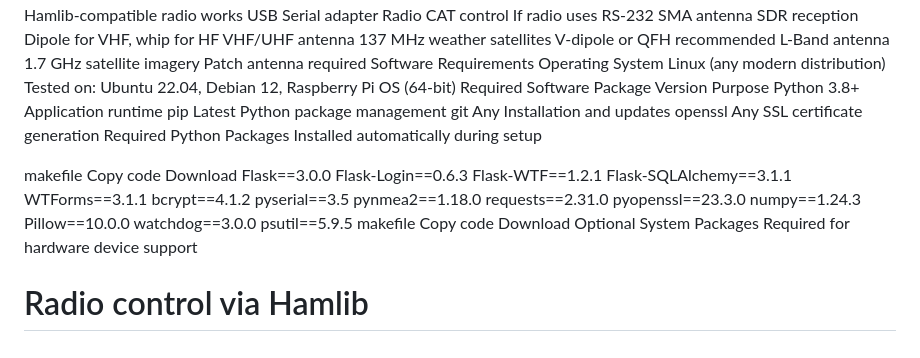
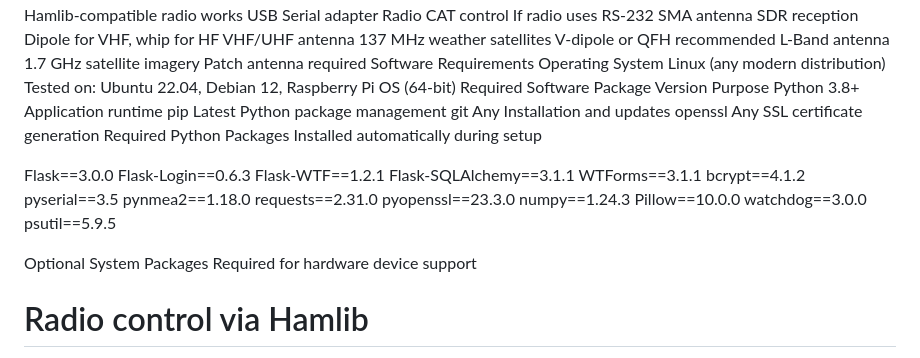
Before and after one commit to Squeegee16/upgraded-enigma, a Markdown page: README.md, the part around one of its changes. GitHub-like rendering.

```diff
--- a/README.md
+++ b/README.md
@@ -140,9 +141,6 @@ openssl	Any	SSL certificate generation
 Required Python Packages
 Installed automatically during setup
 
-makefile
-Copy code
-Download
 Flask==3.0.0
 Flask-Login==0.6.3
 Flask-WTF==1.2.1
@@ -157,13 +155,9 @@ numpy==1.24.3
 Pillow==10.0.0
 watchdog==3.0.0
 psutil==5.9.5
-makefile
-Copy code
-Download
+
 Optional System Packages
 Required for hardware device support
-
-
 # Radio control via Hamlib
 sudo apt-get install hamlib-utils
 
```
Also changed, not shown: other parts of README.md (+1 -0 lines).
